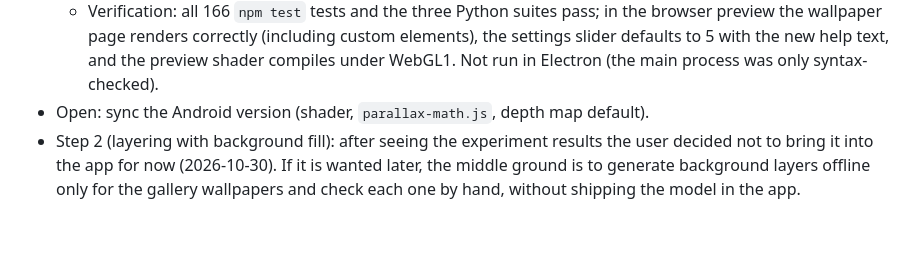
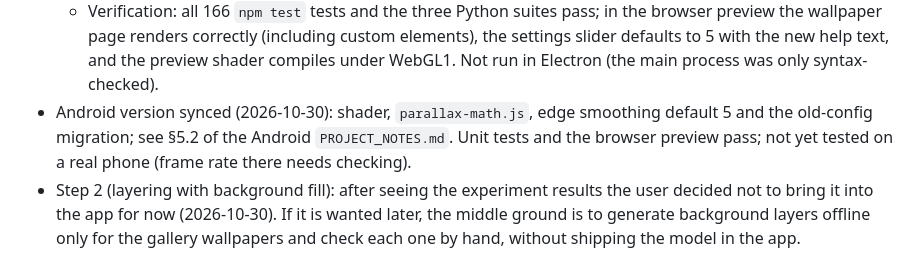
Before and after one commit to ZihengMiao-Colin/interactive-desktop-wallpaper, a Markdown page: PROJECT_NOTES.en.md, the part around the change. Drawn GitHub-style; blank space fills up the shorter version.

Commit message:
docs: 记录安卓版已同步光线步进视差
- 安卓版（interactive-phone-wallpaper 74cd11d）同步了着色器、parallax-math.js、边缘平滑默认 5 和旧配置迁移
- 还没上真机，要看手机上的帧数
- 中英文 PROJECT_NOTES 同步

Co-Authored-By: Claude Opus 5.5 <noreply@anthropic.com>

```diff
--- a/PROJECT_NOTES.en.md
+++ b/PROJECT_NOTES.en.md
@@ -373,7 +373,7 @@ User feedback: where the image splits, large movements feel like the picture is
   - Old config migration: `saveConfig` writes the full config to disk, so existing users' config.json all contain `blurRadius: 8`. When the config has no `blurRadiusVersion: 2`, `AppStore.getConfig` reads 8 as 5 (treated as untouched), and the marker is written on the next save, so a user who later sets 8 again keeps it; other values are left alone. Unit-tested.
   - The 17 gallery depth maps were regenerated at 5 (`prepare_wallpapers.py --depth-only`) and are pixel-identical to ones generated separately with `--blur 5`. Old caches of users' own images were generated with the old value and only change after clicking "Generate depth map" again.
   - Verification: all 166 `npm test` tests and the three Python suites pass; in the browser preview the wallpaper page renders correctly (including custom elements), the settings slider defaults to 5 with the new help text, and the preview shader compiles under WebGL1. Not run in Electron (the main process was only syntax-checked).
-- Open: sync the Android version (shader, `parallax-math.js`, depth map default).
+- Android version synced (2026-10-30): shader, `parallax-math.js`, edge smoothing default 5 and the old-config migration; see §5.2 of the Android `PROJECT_NOTES.md`. Unit tests and the browser preview pass; not yet tested on a real phone (frame rate there needs checking).
 - Step 2 (layering with background fill): after seeing the experiment results the user decided not to bring it into the app for now (2026-10-30). If it is wanted later, the middle ground is to generate background layers offline only for the gallery wallpapers and check each one by hand, without shipping the model in the app.
 
 #### Step 2 experiment: foreground/background layers with the hidden background filled in (2026-10-30, experiment only, not in the app)
```
Also changed, not shown: PROJECT_NOTES.md (+1 -1 lines).
